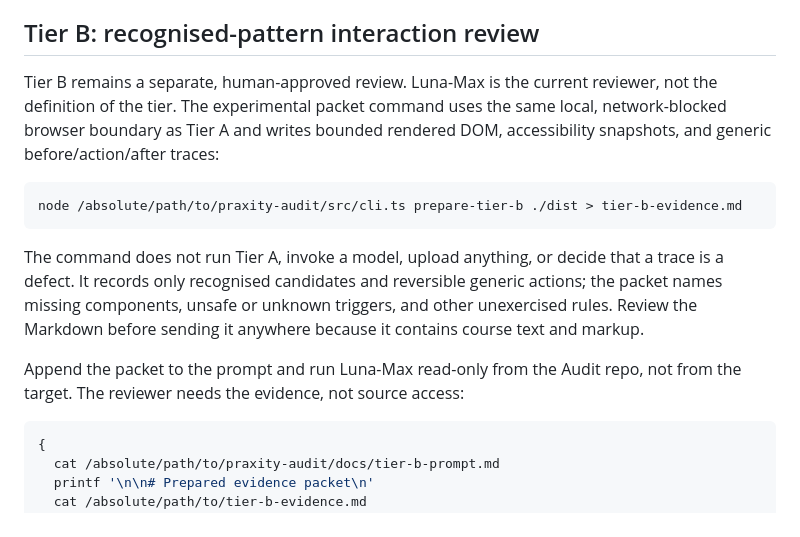
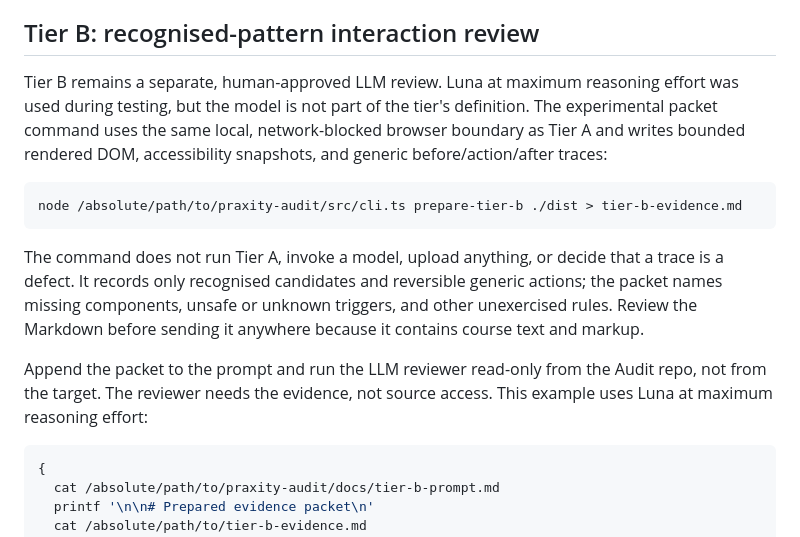
Before and after one commit to Praxity/praxity-check, a Markdown page: docs/using-it.md, the part around the change. Drawn GitHub-style.

````diff
--- a/docs/using-it.md
+++ b/docs/using-it.md
@@ -56,10 +56,11 @@ but source alone does not prove runtime behaviour.
 
 ## Tier B: recognised-pattern interaction review
 
-Tier B remains a separate, human-approved review. Luna-Max is the current
-reviewer, not the definition of the tier. The experimental packet command uses
-the same local, network-blocked browser boundary as Tier A and writes bounded
-rendered DOM, accessibility snapshots, and generic before/action/after traces:
+Tier B remains a separate, human-approved LLM review. Luna at maximum reasoning
+effort was used during testing, but the model is not part of the tier's
+definition. The experimental packet command uses the same local,
+network-blocked browser boundary as Tier A and writes bounded rendered DOM,
+accessibility snapshots, and generic before/action/after traces:
 
 ```bash
 node /absolute/path/to/praxity-audit/src/cli.ts prepare-tier-b ./dist > tier-b-evidence.md
@@ -71,8 +72,9 @@ generic actions; the packet names missing components, unsafe or unknown
 triggers, and other unexercised rules. Review the Markdown before sending it
 anywhere because it contains course text and markup.
 
-Append the packet to the prompt and run Luna-Max read-only from the Audit repo,
-not from the target. The reviewer needs the evidence, not source access:
+Append the packet to the prompt and run the LLM reviewer read-only from the
+Audit repo, not from the target. The reviewer needs the evidence, not source
+access. This example uses Luna at maximum reasoning effort:
 
 ```bash
 {
````
Also changed, not shown: README.md (+20 -11 lines).
